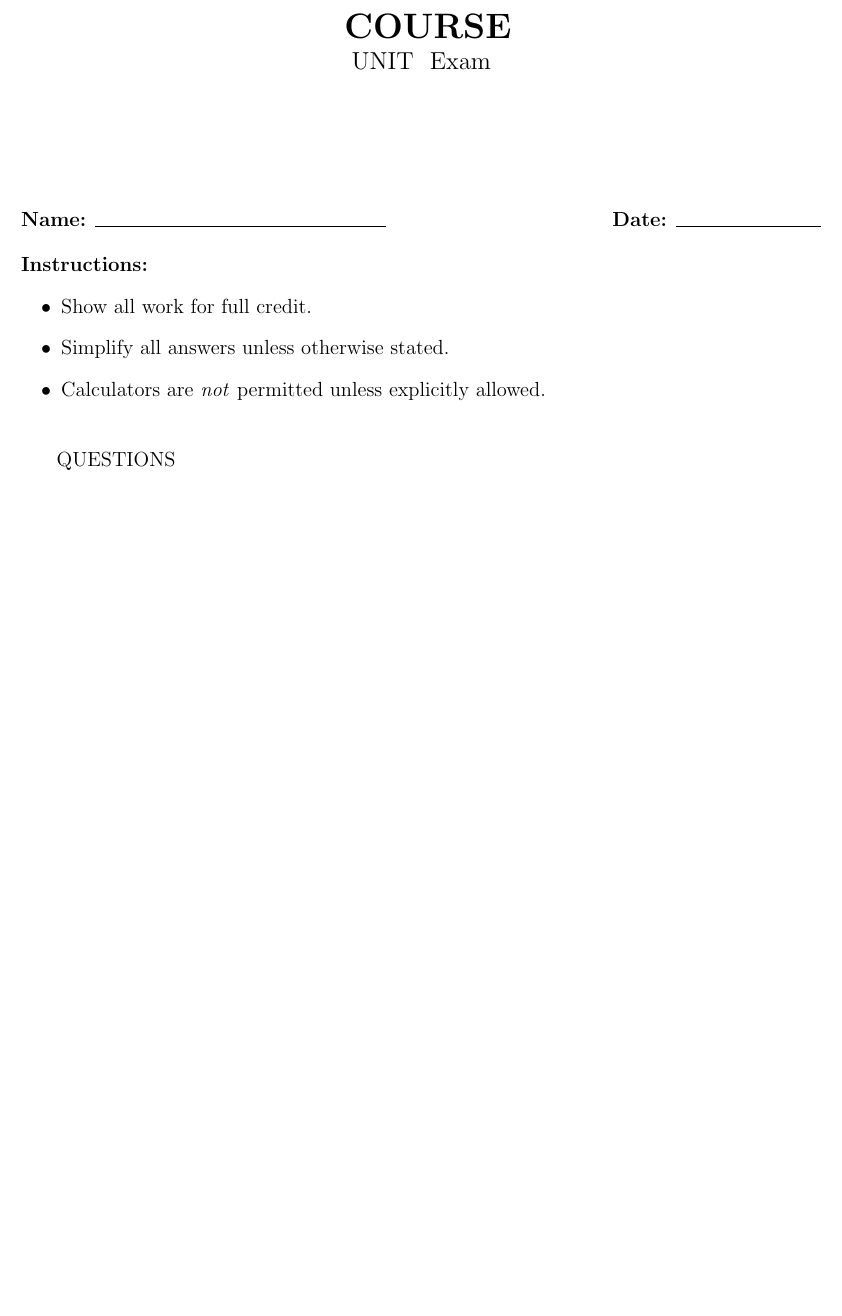
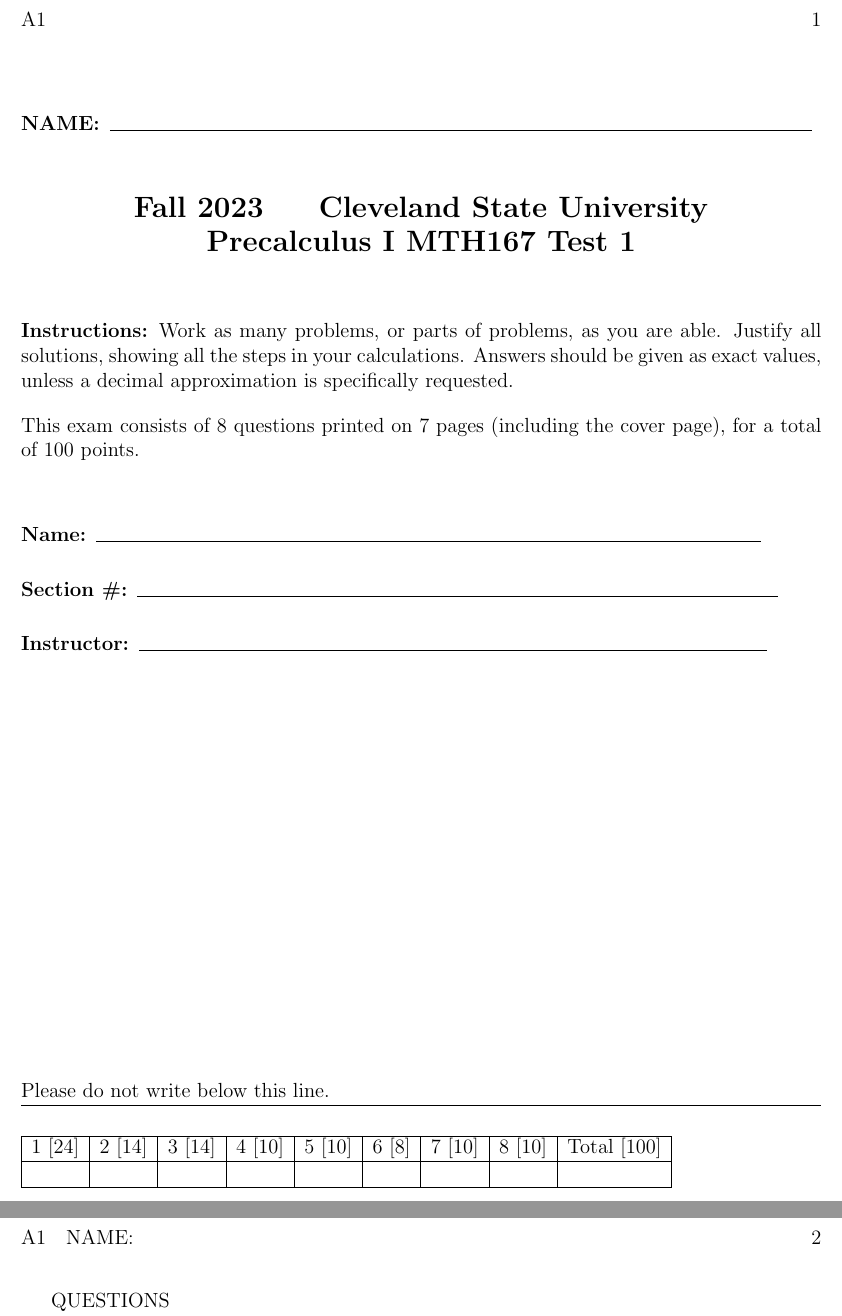
Before and after one commit to tangre1/testCreator, a LaTeX problem sheet (templates/exam.tex): part of the page before the commit and two parts of pages 1 and 2 of 2 after it, the two joined at a grey line, cut at the place of the change, the shorter picture padded with empty space. Compiled offline with pdfLaTeX.

Commit message:
Create backend and do test cases

```diff
--- a/templates/exam.tex
+++ b/templates/exam.tex
@@ -14,49 +25,89 @@
-\firstpageheader{}{}{}
-\runningheader{\textbf{{{ COURSE }}}}{\textbf{{{ UNIT }} Exam}}{\textbf{\thepage}}
-\runningheadrule
-
-\firstpagefooter{}{}{}
-\runningfooter{}{}{}
-
-% --------------------
-% Exam Metadata
-% --------------------
-\title{\vspace{-2em}\textbf{{{ COURSE }}} \\ \large {{{ UNIT }} Exam}}
-\date{}
-\author{}
-
-% --------------------
-% Document
-% --------------------
 \begin{document}
 
-\maketitle
+% =====================
+% COVER PAGE
+% =====================
+
+\vspace*{0.8em}
+
+\noindent
+\textbf{NAME:}\hspace{0.5em}\rule{5.7in}{0.4pt}
+
+\vspace{2em}
+
+\begin{center}
+{\Large \textbf{Fall 2023 \hspace{1em} Cleveland State University}}\\[0.3em]
+{\Large \textbf{Precalculus I MTH167 Test 1}}
+\end{center}
+
+\vspace{2em}
+
+\noindent
+\textbf{Instructions:} Work as many problems, or parts of problems, as you are able.
+Justify all solutions, showing all the steps in your calculations.
+Answers should be given as exact values, unless a decimal approximation is
+specifically requested.
 
 \vspace{1em}
 
 \noindent
-\textbf{Name:} \rule{6cm}{0.4pt} \hfill
-\textbf{Date:} \rule{3cm}{0.4pt}
+This exam consists of 8 questions printed on 7 pages (including the cover page),
+for a total of 100 points.
 
-\vspace{1em}
+\vspace{3em}
 
 \noindent
-\textbf{Instructions:}
-\begin{itemize}[leftmargin=2em]
-  \item Show all work for full credit.
-  \item Simplify all answers unless otherwise stated.
-  \item Calculators are \emph{not} permitted unless explicitly allowed.
-\end{itemize}
+\textbf{Name:}\hspace{0.5em}\rule{5.4in}{0.4pt}
 
-\vspace{1em}
+\vspace{1.5em}
+
+\noindent
+\textbf{Section \#:}\hspace{0.5em}\rule{5.2in}{0.4pt}
+
+\vspace{1.5em}
+
+\noindent
+\textbf{Instructor:}\hspace{0.5em}\rule{5.1in}{0.4pt}
+
+\vfill
+
+\noindent
+Please do not write below this line.
+
+\vspace{0.4em}
+\hrule
+
+\vspace{1.5em}
 
 % --------------------
-% Questions
+% POINTS TABLE
 % --------------------
-\begin{questions}
+\noindent
+\begin{tabular}{|c|c|c|c|c|c|c|c|c|}
+\hline
+1 [24] & 2 [14] & 3 [14] & 4 [10] & 5 [10] & 6 [8] & 7 [10] & 8 [10] & Total [100] \\
+\hline
+ &  &  &  &  &  &  &  &  \\
+\hline
+\end{tabular}
+
+\newpage
+
+% =====================
+% PAGE 2+ HEADER
+% =====================
+\makeatletter
+\def\ps@plain{
+  \def\@oddhead{\hbox to \textwidth{A1\quad NAME:\hfil\thepage}}
+  \def\@oddfoot{}
+}
+\pagestyle{plain}
+\makeatother
+
+% =====================
+% QUESTIONS
+% =====================
 
 {{ QUESTIONS }}
 
-\end{questions}
-
 \end{document}
```
Also changed, not shown: requirements.txt (+3 -0 lines), templates/exam.tex (29 more changed lines), 2 other files.
